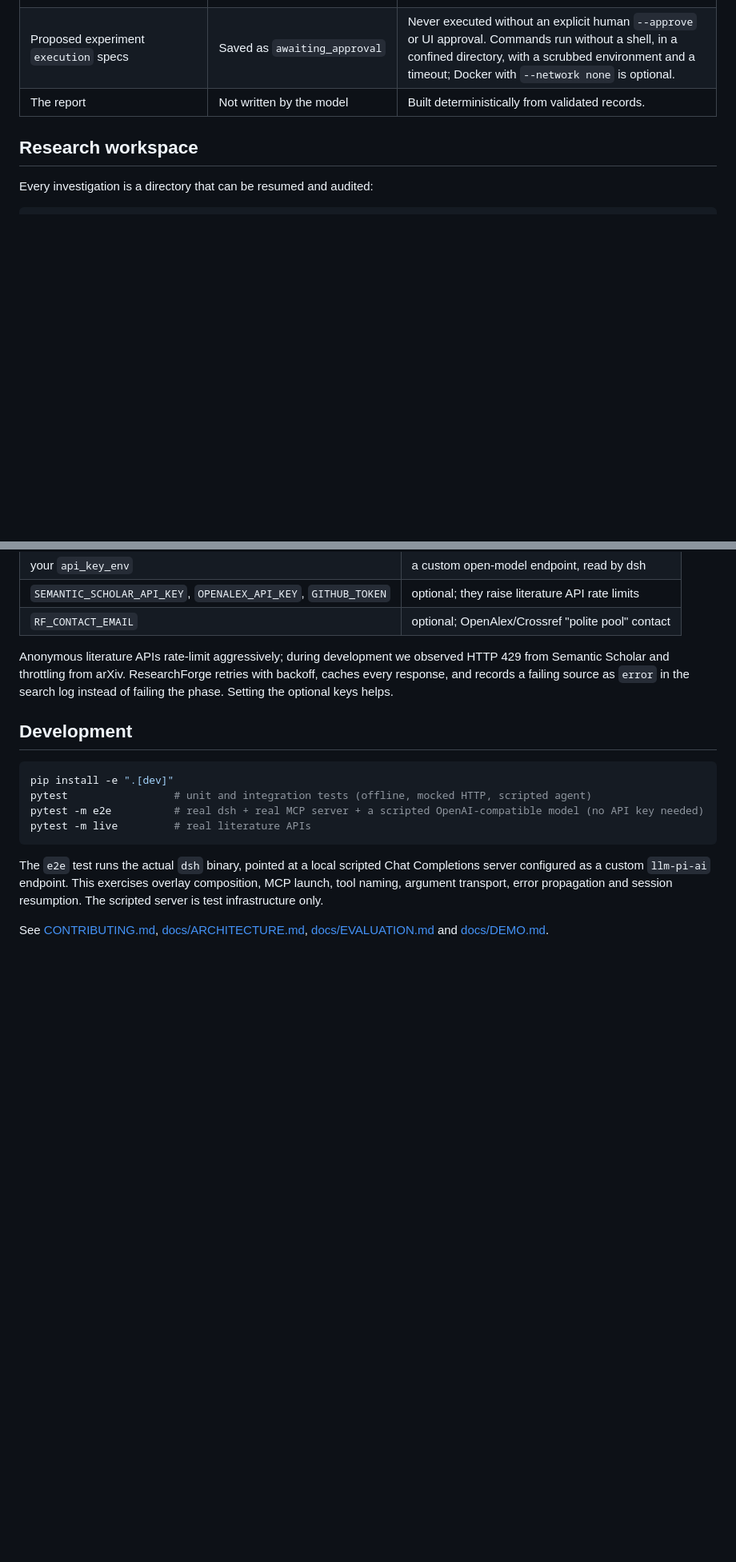
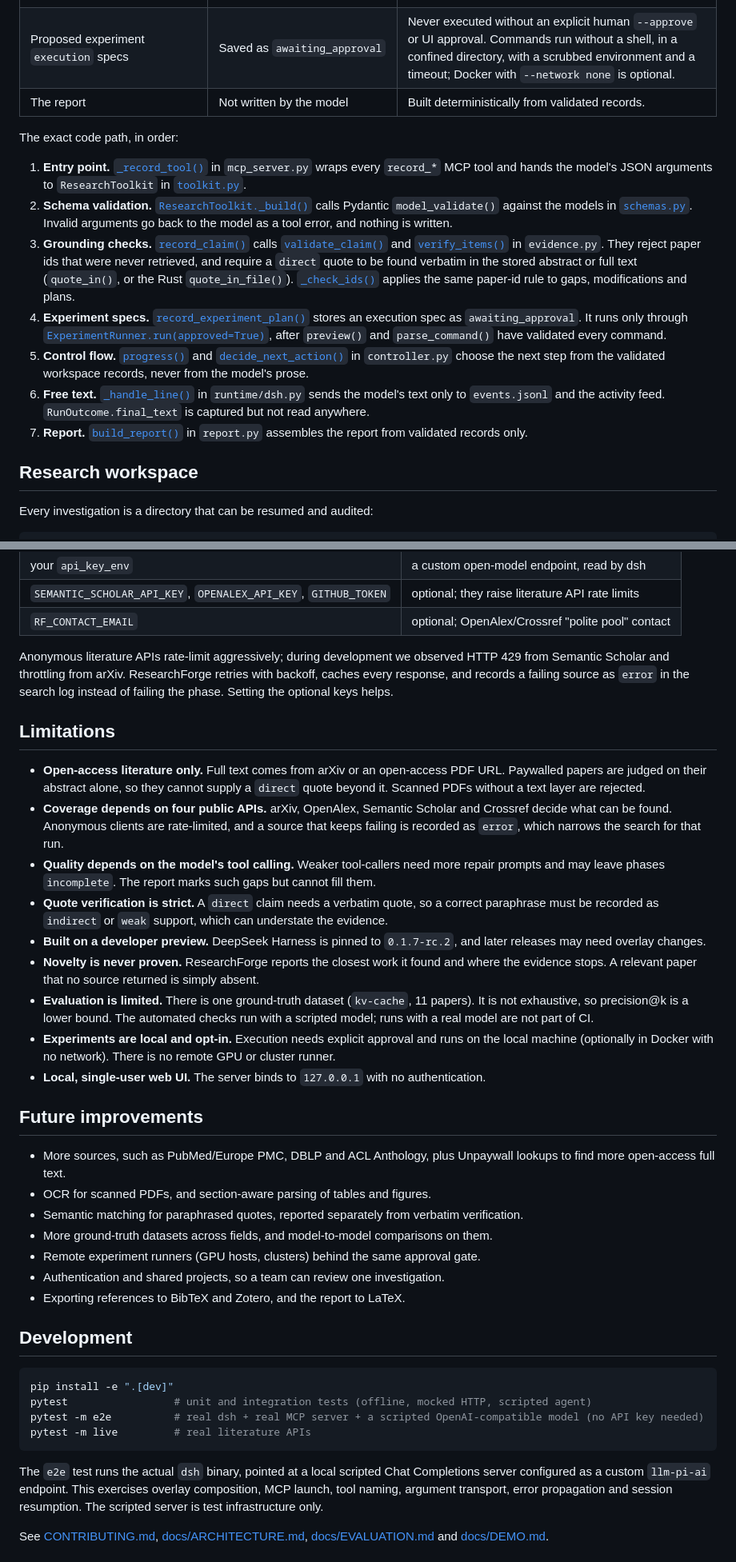
Before and after one commit to loaferct/ResearchForge, a Markdown page: README.md, 2 parts joined by grey strips. Shown at 80% size. GitHub-like rendering; blank space fills up the shorter version.

Commit message:
docs: add tech stack, exact code path, limitations, and future improvements to README

````diff
--- a/README.md
+++ b/README.md
@@ -148,6 +170,16 @@ ResearchForge turns this into a `llm-pi-ai` provider row and selects it through
 | Proposed experiment `execution` specs | Saved as `awaiting_approval` | Never executed without an explicit human `--approve` or UI approval. Commands run without a shell, in a confined directory, with a scrubbed environment and a timeout; Docker with `--network none` is optional. |
 | The report | Not written by the model | Built deterministically from validated records. |
 
+The exact code path, in order:
+
+1. **Entry point.** [`_record_tool()`](src/researchforge/mcp_server.py#L80) in `mcp_server.py` wraps every `record_*` MCP tool and hands the model's JSON arguments to `ResearchToolkit` in [`toolkit.py`](src/researchforge/toolkit.py).
+2. **Schema validation.** [`ResearchToolkit._build()`](src/researchforge/toolkit.py#L402) calls Pydantic `model_validate()` against the models in [`schemas.py`](src/researchforge/schemas.py). Invalid arguments go back to the model as a tool error, and nothing is written.
+3. **Grounding checks.** [`record_claim()`](src/researchforge/toolkit.py#L424) calls [`validate_claim()`](src/researchforge/evidence.py#L137) and [`verify_items()`](src/researchforge/evidence.py#L79) in `evidence.py`. They reject paper ids that were never retrieved, and require a `direct` quote to be found verbatim in the stored abstract or full text (`quote_in()`, or the Rust `quote_in_file()`). [`_check_ids()`](src/researchforge/toolkit.py#L633) applies the same paper-id rule to gaps, modifications and plans.
+4. **Experiment specs.** [`record_experiment_plan()`](src/researchforge/toolkit.py#L496) stores an execution spec as `awaiting_approval`. It runs only through [`ExperimentRunner.run(approved=True)`](src/researchforge/experiments/runner.py#L141), after `preview()` and `parse_command()` have validated every command.
+5. **Control flow.** [`progress()`](src/researchforge/controller.py#L176) and [`decide_next_action()`](src/researchforge/controller.py#L468) in `controller.py` choose the next step from the validated workspace records, never from the model's prose.
+6. **Free text.** [`_handle_line()`](src/researchforge/runtime/dsh.py#L262) in `runtime/dsh.py` sends the model's text only to `events.jsonl` and the activity feed. `RunOutcome.final_text` is captured but not read anywhere.
+7. **Report.** [`build_report()`](src/researchforge/report.py#L111) in `report.py` assembles the report from validated records only.
+
 ## Research workspace
 
 Every investigation is a directory that can be resumed and audited:
@@ -204,6 +236,28 @@ Settings come from `researchforge.toml` (or `--config`, or `$RESEARCHFORGE_CONFI
 
 Anonymous literature APIs rate-limit aggressively; during development we observed HTTP 429 from Semantic Scholar and throttling from arXiv. ResearchForge retries with backoff, caches every response, and records a failing source as `error` in the search log instead of failing the phase. Setting the optional keys helps.
 
+## Limitations
+
+- **Open-access literature only.** Full text comes from arXiv or an open-access PDF URL. Paywalled papers are judged on their abstract alone, so they cannot supply a `direct` quote beyond it. Scanned PDFs without a text layer are rejected.
+- **Coverage depends on four public APIs.** arXiv, OpenAlex, Semantic Scholar and Crossref decide what can be found. Anonymous clients are rate-limited, and a source that keeps failing is recorded as `error`, which narrows the search for that run.
+- **Quality depends on the model's tool calling.** Weaker tool-callers need more repair prompts and may leave phases `incomplete`. The report marks such gaps but cannot fill them.
+- **Quote verification is strict.** A `direct` claim needs a verbatim quote, so a correct paraphrase must be recorded as `indirect` or `weak` support, which can understate the evidence.
+- **Built on a developer preview.** DeepSeek Harness is pinned to `0.1.7-rc.2`, and later releases may need overlay changes.
+- **Novelty is never proven.** ResearchForge reports the closest work it found and where the evidence stops. A relevant paper that no source returned is simply absent.
+- **Evaluation is limited.** There is one ground-truth dataset (`kv-cache`, 11 papers). It is not exhaustive, so precision@k is a lower bound. The automated checks run with a scripted model; runs with a real model are not part of CI.
+- **Experiments are local and opt-in.** Execution needs explicit approval and runs on the local machine (optionally in Docker with no network). There is no remote GPU or cluster runner.
+- **Local, single-user web UI.** The server binds to `127.0.0.1` with no authentication.
+
+## Future improvements
+
+- More sources, such as PubMed/Europe PMC, DBLP and ACL Anthology, plus Unpaywall lookups to find more open-access full text.
+- OCR for scanned PDFs, and section-aware parsing of tables and figures.
+- Semantic matching for paraphrased quotes, reported separately from verbatim verification.
+- More ground-truth datasets across fields, and model-to-model comparisons on them.
+- Remote experiment runners (GPU hosts, clusters) behind the same approval gate.
+- Authentication and shared projects, so a team can review one investigation.
+- Exporting references to BibTeX and Zotero, and the report to LaTeX.
+
 ## Development
 
 ```sh
````
Also changed, not shown: other parts of README.md (+23 -1 lines).
